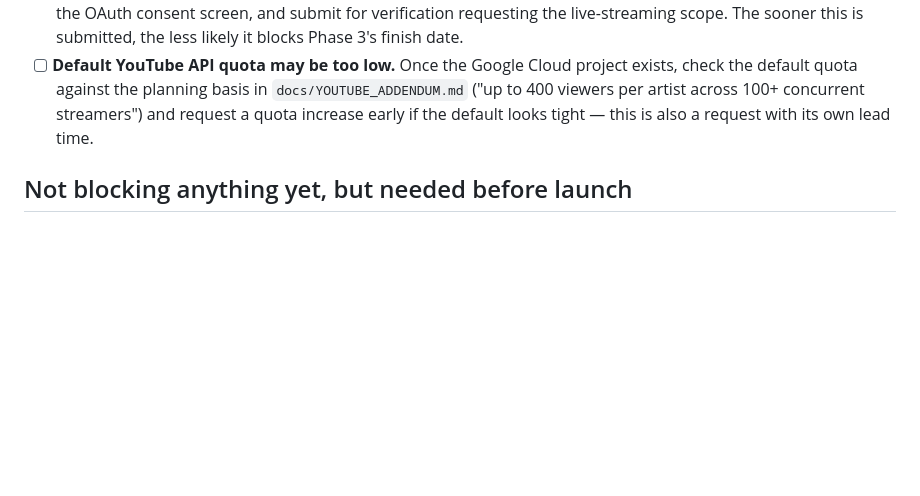
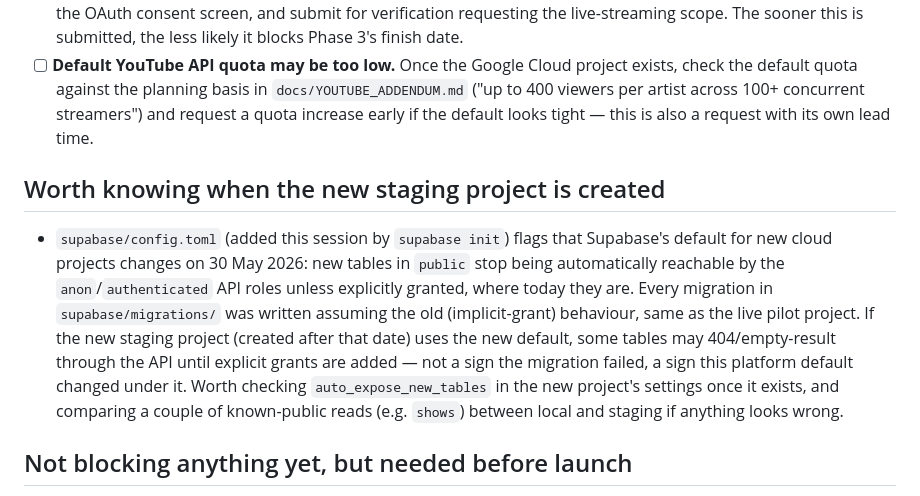
Before and after one commit to LoudEntify/Loud-app, a Markdown page: docs/NEEDS_KOREY.md, the part around the change. Drawn GitHub-style; blank space fills up the shorter version.

Commit message:
Note the upcoming Supabase auto_expose_new_tables default change in NEEDS_KOREY

```diff
--- a/docs/NEEDS_KOREY.md
+++ b/docs/NEEDS_KOREY.md
@@ -18,6 +18,10 @@ Claude Code adds blockers here with exact steps. Tick them off, then tell Claude
 - [ ] **Start Google OAuth verification now, not when Phase 3 starts.** `docs/YOUTUBE_ADDENDUM.md` and `docs/ARCHITECTURE.md` v2 both flag this: the YouTube Live Streaming scope is a "sensitive scope" under Google's OAuth verification process, which has its own lead time (can be days to weeks) separate from engineering work. Steps: create a Google Cloud project, enable the YouTube Data API v3 and YouTube Live Streaming API, configure the OAuth consent screen, and submit for verification requesting the live-streaming scope. The sooner this is submitted, the less likely it blocks Phase 3's finish date.
 - [ ] **Default YouTube API quota may be too low.** Once the Google Cloud project exists, check the default quota against the planning basis in `docs/YOUTUBE_ADDENDUM.md` ("up to 400 viewers per artist across 100+ concurrent streamers") and request a quota increase early if the default looks tight — this is also a request with its own lead time.
 
+## Worth knowing when the new staging project is created
+
+- `supabase/config.toml` (added this session by `supabase init`) flags that Supabase's default for new cloud projects changes on 30 May 2026: new tables in `public` stop being automatically reachable by the `anon`/`authenticated` API roles unless explicitly granted, where today they are. Every migration in `supabase/migrations/` was written assuming the old (implicit-grant) behaviour, same as the live pilot project. If the new staging project (created after that date) uses the new default, some tables may 404/empty-result through the API until explicit grants are added — not a sign the migration failed, a sign this platform default changed under it. Worth checking `auto_expose_new_tables` in the new project's settings once it exists, and comparing a couple of known-public reads (e.g. `shows`) between local and staging if anything looks wrong.
+
 ## Not blocking anything yet, but needed before launch
 
 - [ ] **Logo image files.** `design/README.md` says logo images are referenced by internal ids in the design files but the actual image assets aren't in the `design/` folder — send the logo files (the ones the designs reference) so they can be wired in when the relevant screens are built.
```
